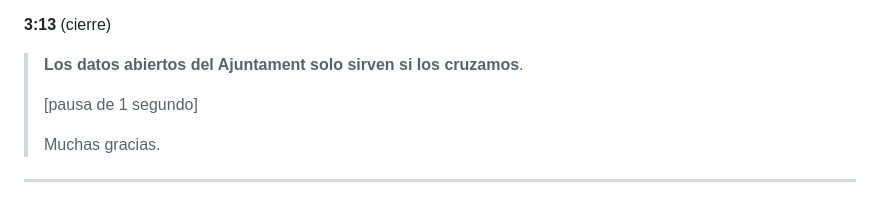
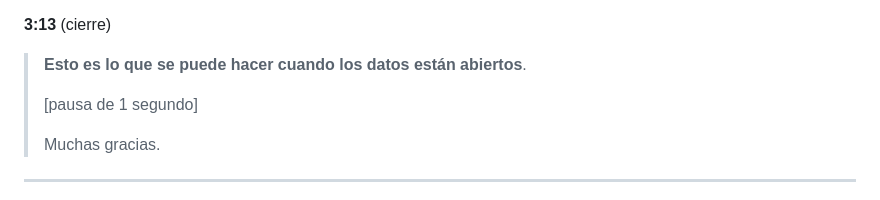
Before and after one commit to imartinsorribes/cendra, a Markdown page: docs/guion-voz.md, the part around the change. GitHub-like rendering.

Commit message:
Guion: cierre menos confrontativo, agradece el mérito a los datos abiertos

```diff
--- a/docs/guion-voz.md
+++ b/docs/guion-voz.md
@@ -67,7 +67,7 @@ cuando corresponda al timestamp del vídeo.
 > herramienta abierta y un modelo verificable.
 
 **3:13** (cierre)
-> **Los datos abiertos del Ajuntament solo sirven si los cruzamos**.
+> **Esto es lo que se puede hacer cuando los datos están abiertos**.
 >
 > [pausa de 1 segundo]
 >
```
